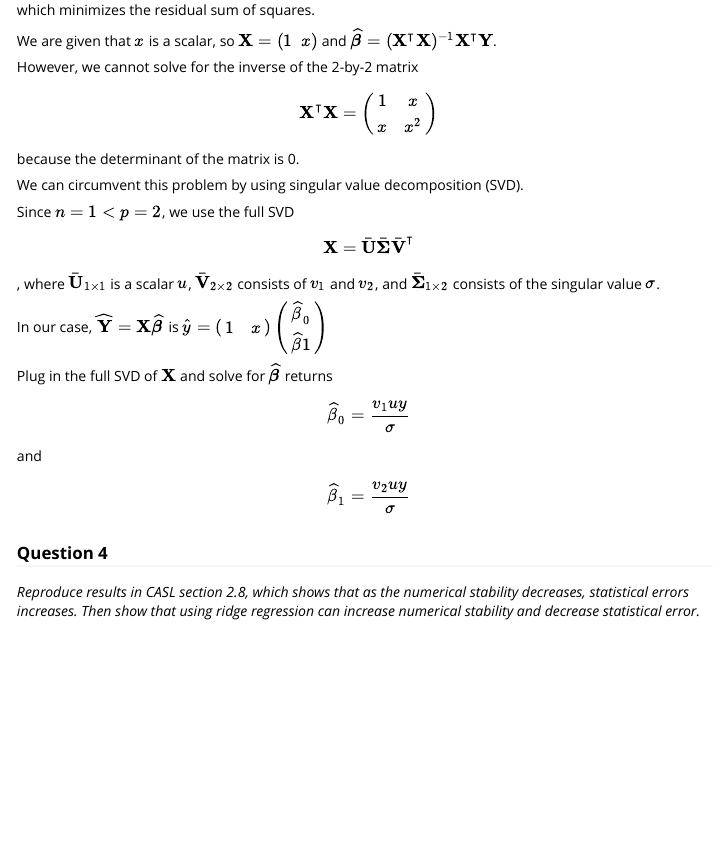
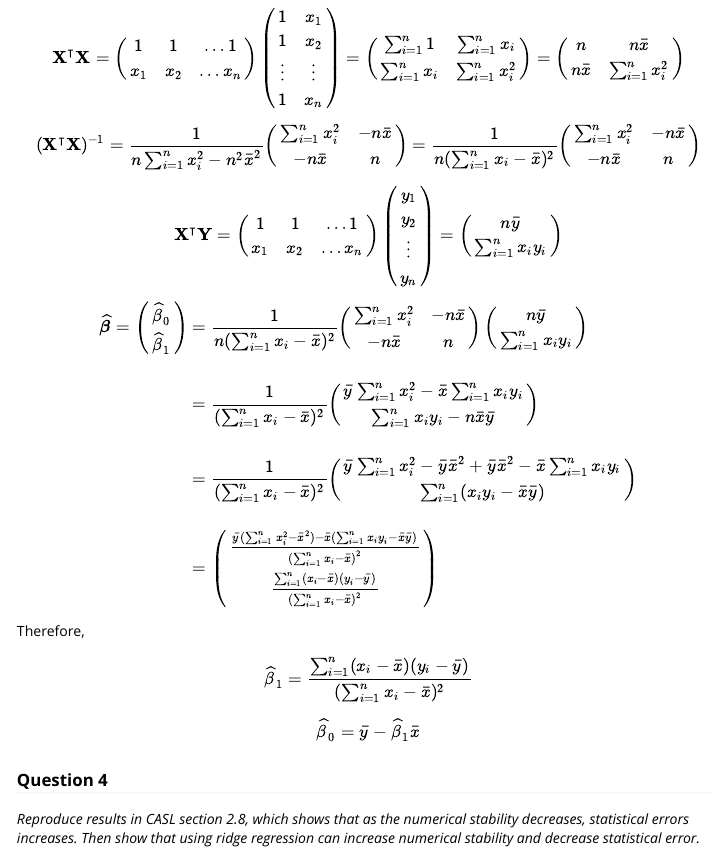
Before and after one commit to emmmmmxj/bis557, an R Markdown document (vignettes/homework-2.Rmd): the page in a window 1100 px wide, from 480 px down before the commit and from 540 px down after it. Rendered offline with R 4.5, knitr and Pandoc, with nearby package versions; some code elsewhere in the file could not run offline.

Commit message:
Update vignettes

```diff
--- a/vignettes/homework-2.Rmd
+++ b/vignettes/homework-2.Rmd
@@ -36,33 +36,93 @@ $\boldsymbol{\widehat\beta} =  \left(\begin{array}{cc} \widehat \beta_0\\ \wideh
 $\mathbf{X}^{\intercal}\mathbf{X} \boldsymbol{\beta} = \mathbf{X}^{\intercal}\mathbf{Y}$,
 which minimizes the residual sum of squares.
 
-We are given that $x$ is a scalar, so $\mathbf{X} = (1 \space \space x)$ and
-$\boldsymbol{\widehat\beta} = (\mathbf{X}^{\intercal}\mathbf{X})^{-1}\mathbf{X}^{\intercal}\mathbf{Y}$.
+$$\boldsymbol{\widehat\beta} = (\mathbf{X}^{\intercal}\mathbf{X})^{-1}\mathbf{X}^{\intercal}\mathbf{Y}$$
 
-However, we cannot solve for the inverse of the 2-by-2 matrix
-$$\mathbf{X}^{\intercal}\mathbf{X}
+$$
+\mathbf{X}^{\intercal}\mathbf{X} =
+\left(\begin{array}{cc}
+1 & 1 & \dots 1\\
+x_1 & x_2 & \dots x_n
+\end{array}\right)
+\left(\begin{array}{cc}
+1 & x_1\\
+1 & x_2 \\
+\vdots & \vdots \\
+1 & x_n
+\end{array}\right)
 = \left(\begin{array}{cc}
-1 & x\\
-x & x^2
-\end{array}\right) $$
+\sum^n_{i=1}1 & \sum^n_{i=1}x_i\\
+\sum^n_{i=1}x_i & \sum^n_{i=1}x_i^2
+\end{array}\right)
+= \left(\begin{array}{cc}
+n & n \bar x\\
+n \bar x & \sum^n_{i=1}x_i^2
+\end{array}\right)
+$$
 
-because the determinant of the matrix is 0.
+$$
+ (\mathbf{X}^{\intercal}\mathbf{X})^{-1}
+= \frac{1}{n\sum^n_{i=1}x_i^2-n^2 \bar x^2}
+\left(\begin{array}{cc}
+\sum^n_{i=1}x_i^2 & -n \bar x  \\
+-n \bar x & n
+\end{array}\right)
+=\frac{1}{n(\sum^n_{i=1}x_i- \bar x)^2}
+\left(\begin{array}{cc}
+\sum^n_{i=1}x_i^2 & -n \bar x  \\
+-n \bar x & n
+\end{array}\right)
+$$
 
-We can circumvent this problem by using singular value decomposition (SVD).
+$$
+\mathbf{X}^{\intercal}\mathbf{Y}
+= \left(\begin{array}{cc}
+1 & 1 & \dots 1\\
+x_1 & x_2 & \dots x_n
+\end{array}\right)
+\left(\begin{array}{cc}
+y_1 \\ y_2 \\ \vdots \\y_n
+\end{array}\right)
+= \left(\begin{array}{cc}
+n \bar y\\
+\sum^n_{i=1}x_iy_i
+\end{array}\right)
+$$
+$$\begin{aligned}
+\boldsymbol{\widehat\beta}
+=\left(\begin{array}{cc} \widehat \beta_0\\ \widehat \beta_1 \end{array}\right)
+&= \frac{1}{n(\sum^n_{i=1}x_i- \bar x)^2}
+\left(\begin{array}{cc}
+\sum^n_{i=1}x_i^2 & -n \bar x  \\
+-n \bar x & n
+\end{array}\right)
+\left(\begin{array}{cc}
+n \bar y\\
+\sum^n_{i=1}x_iy_i
+\end{array}\right)\\
+\\
+&= \frac{1}{(\sum^n_{i=1}x_i- \bar x)^2}
+\left(\begin{array}{cc}
+\bar y \sum^n_{i=1}x_i^2 - \bar x \sum^n_{i=1}x_iy_i\\
+\sum^n_{i=1}x_iy_i-n\bar x \bar y
+\end{array}\right)\\
+\\
+&= \frac{1}{(\sum^n_{i=1}x_i- \bar x)^2}
+\left(\begin{array}{cc}
+\bar y \sum^n_{i=1}x_i^2 - \bar y \bar x^2 + \bar y \bar x^2 - \bar x \sum^n_{i=1}x_iy_i \\
+\sum^n_{i=1}(x_iy_i- \bar x \bar y )
+\end{array}\right)\\
+\\
+&=
+\left(\begin{array}{cc}
+\frac{\bar y (\sum^n_{i=1}x_i^2 - \bar x ^2) - \bar x (\sum^n_{i=1}x_iy_i - \bar x \bar y)}{(\sum^n_{i=1}x_i- \bar x)^2} \\
+\frac{\sum^n_{i=1}(x_i- \bar x)(y_i - \bar y)}{(\sum^n_{i=1}x_i- \bar x)^2}
+\end{array}\right)\\
+\end{aligned}$$
 
-Since $n = 1 < p=2$, we use the full SVD $$\mathbf{X} = \bar{\mathbf{U}}\bar{\mathbf{\Sigma}}\bar{\mathbf{V}}^{\intercal}$$
+Therefore, $$ \widehat \beta_1 = \frac{\sum^n_{i=1}(x_i- \bar x)(y_i - \bar y)}{(\sum^n_{i=1}x_i- \bar x)^2} $$
 
-, where $\bar{\mathbf{U}}_{1 \times 1}$ is a scalar $u$,
-$\bar{\mathbf{V}}_{2 \times 2}$ consists of $v_1$ and $v_2$, and
-$\bar{\mathbf{\Sigma}}_{1 \times 2}$ consists of the singular value $\sigma$.
-
-In our case, $\mathbf{\widehat Y} = \mathbf{X}\boldsymbol{\widehat\beta}$ is
-$\hat y =  \left(\begin{array}{cc} 1 & x \end{array}\right) \left(\begin{array}{cc} \widehat \beta_0\\ \widehat \beta1 \end{array}\right)$
-
-Plug in the full SVD of $\mathbf{X}$ and solve for $\boldsymbol{\widehat\beta}$ returns
-$$\widehat \beta_0 = \frac{v_1 uy}{\sigma}$$
-and $$\widehat \beta_1 = \frac{v_2 uy}{\sigma}$$
-
+$$\widehat \beta_0 = \bar y - \widehat \beta_1 \bar x$$
 
 ### Question 4
 _Reproduce results in CASL section 2.8, which shows that as the numerical _
```
Also changed, not shown: vignettes/homework-2.Rmd (2 more changed lines), 1 other file.
